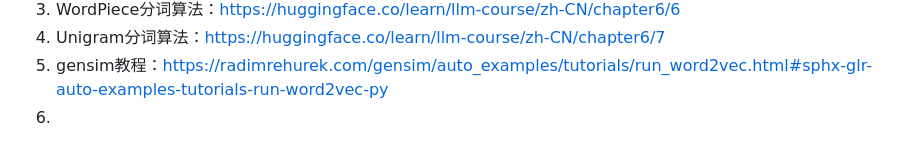
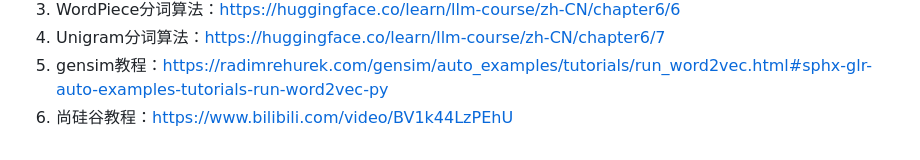
Before and after one commit to Antares-0/Technical_Document, a Markdown page: ML&DL&NLP/NLP/2.文本表示.MD, the part around the change. Rendered like a GitHub page.

Commit message:
feat(NLP):文本表示完结

```diff
--- a/ML&DL&NLP/NLP/2.文本表示.MD
+++ b/ML&DL&NLP/NLP/2.文本表示.MD
@@ -307,4 +307,4 @@
 3. WordPiece分词算法：https://huggingface.co/learn/llm-course/zh-CN/chapter6/6
 4. Unigram分词算法：https://huggingface.co/learn/llm-course/zh-CN/chapter6/7
 5. gensim教程：https://radimrehurek.com/gensim/auto_examples/tutorials/run_word2vec.html#sphx-glr-auto-examples-tutorials-run-word2vec-py
-6.
+6. 尚硅谷教程：https://www.bilibili.com/video/BV1k44LzPEhU
```
